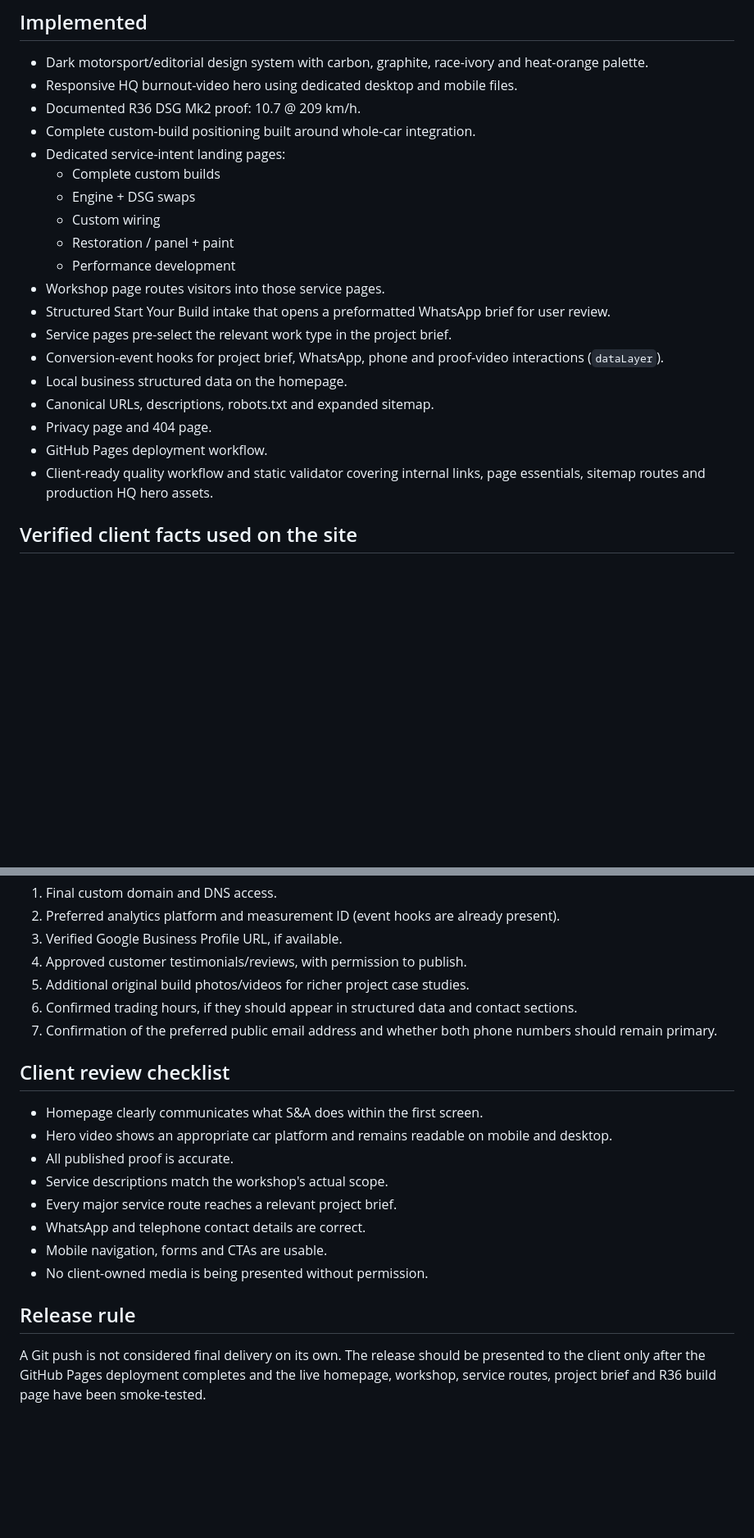
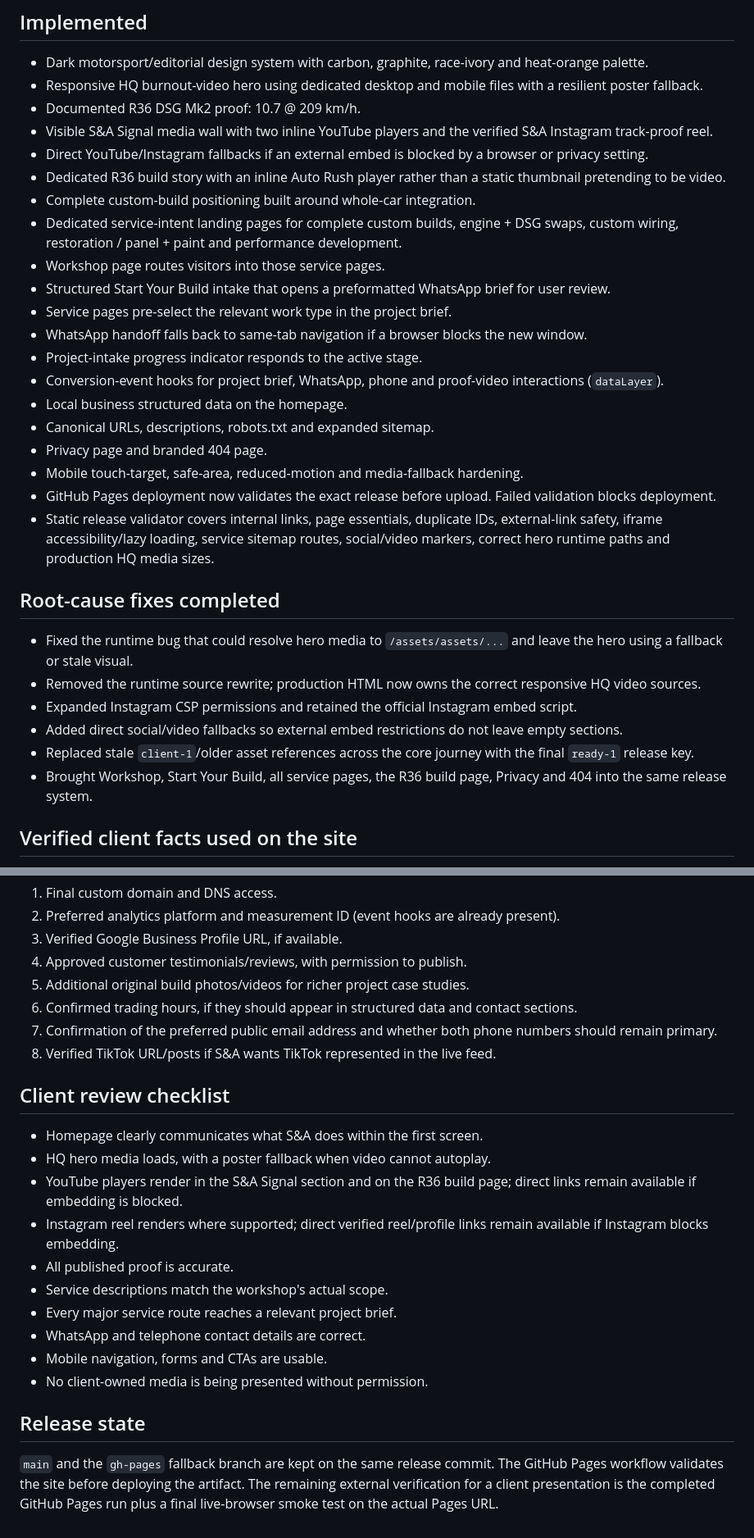
Before and after one commit to sashin1-netizen/sna-customs-website, a Markdown page: CLIENT_HANDOFF.md, 2 parts joined by grey strips. Shown at 82% size. Drawn GitHub-style; blank space fills up the shorter version.

Commit message:
Finalize client handoff for production-ready release

```diff
--- a/CLIENT_HANDOFF.md
+++ b/CLIENT_HANDOFF.md
@@ -7,24 +7,34 @@ Present S&A Customs as a distinctive Durban custom automotive workshop, prove re
 ## Implemented
 
 - Dark motorsport/editorial design system with carbon, graphite, race-ivory and heat-orange palette.
-- Responsive HQ burnout-video hero using dedicated desktop and mobile files.
+- Responsive HQ burnout-video hero using dedicated desktop and mobile files with a resilient poster fallback.
 - Documented R36 DSG Mk2 proof: 10.7 @ 209 km/h.
+- Visible S&A Signal media wall with two inline YouTube players and the verified S&A Instagram track-proof reel.
+- Direct YouTube/Instagram fallbacks if an external embed is blocked by a browser or privacy setting.
+- Dedicated R36 build story with an inline Auto Rush player rather than a static thumbnail pretending to be video.
 - Complete custom-build positioning built around whole-car integration.
-- Dedicated service-intent landing pages:
-  - Complete custom builds
-  - Engine + DSG swaps
-  - Custom wiring
-  - Restoration / panel + paint
-  - Performance development
+- Dedicated service-intent landing pages for complete custom builds, engine + DSG swaps, custom wiring, restoration / panel + paint and performance development.
 - Workshop page routes visitors into those service pages.
 - Structured Start Your Build intake that opens a preformatted WhatsApp brief for user review.
 - Service pages pre-select the relevant work type in the project brief.
+- WhatsApp handoff falls back to same-tab navigation if a browser blocks the new window.
+- Project-intake progress indicator responds to the active stage.
 - Conversion-event hooks for project brief, WhatsApp, phone and proof-video interactions (`dataLayer`).
 - Local business structured data on the homepage.
 - Canonical URLs, descriptions, robots.txt and expanded sitemap.
-- Privacy page and 404 page.
-- GitHub Pages deployment workflow.
-- Client-ready quality workflow and static validator covering internal links, page essentials, sitemap routes and production HQ hero assets.
+- Privacy page and branded 404 page.
+- Mobile touch-target, safe-area, reduced-motion and media-fallback hardening.
+- GitHub Pages deployment now validates the exact release before upload. Failed validation blocks deployment.
+- Static release validator covers internal links, page essentials, duplicate IDs, external-link safety, iframe accessibility/lazy loading, service sitemap routes, social/video markers, correct hero runtime paths and production HQ media sizes.
+
+## Root-cause fixes completed
+
+- Fixed the runtime bug that could resolve hero media to `/assets/assets/...` and leave the hero using a fallback or stale visual.
+- Removed the runtime source rewrite; production HTML now owns the correct responsive HQ video sources.
+- Expanded Instagram CSP permissions and retained the official Instagram embed script.
+- Added direct social/video fallbacks so external embed restrictions do not leave empty sections.
+- Replaced stale `client-1`/older asset references across the core journey with the final `ready-1` release key.
+- Brought Workshop, Start Your Build, all service pages, the R36 build page, Privacy and 404 into the same release system.
 
 ## Verified client facts used on the site
 
@@ -50,11 +60,14 @@ These are not blockers for the GitHub Pages client preview, but should be suppli
 5. Additional original build photos/videos for richer project case studies.
 6. Confirmed trading hours, if they should appear in structured data and contact sections.
 7. Confirmation of the preferred public email address and whether both phone numbers should remain primary.
+8. Verified TikTok URL/posts if S&A wants TikTok represented in the live feed.
 
 ## Client review checklist
 
 - Homepage clearly communicates what S&A does within the first screen.
-- Hero video shows an appropriate car platform and remains readable on mobile and desktop.
+- HQ hero media loads, with a poster fallback when video cannot autoplay.
+- YouTube players render in the S&A Signal section and on the R36 build page; direct links remain available if embedding is blocked.
+- Instagram reel renders where supported; direct verified reel/profile links remain available if Instagram blocks embedding.
 - All published proof is accurate.
 - Service descriptions match the workshop's actual scope.
 - Every major service route reaches a relevant project brief.
@@ -62,6 +75,6 @@ These are not blockers for the GitHub Pages client preview, but should be suppli
 - Mobile navigation, forms and CTAs are usable.
 - No client-owned media is being presented without permission.
 
-## Release rule
+## Release state
 
-A Git push is not considered final delivery on its own. The release should be presented to the client only after the GitHub Pages deployment completes and the live homepage, workshop, service routes, project brief and R36 build page have been smoke-tested.
+`main` and the `gh-pages` fallback branch are kept on the same release commit. The GitHub Pages workflow validates the site before deploying the artifact. The remaining external verification for a client presentation is the completed GitHub Pages run plus a final live-browser smoke test on the actual Pages URL.
```
Also changed, not shown: other parts of CLIENT_HANDOFF.md (+1 -1 lines).
